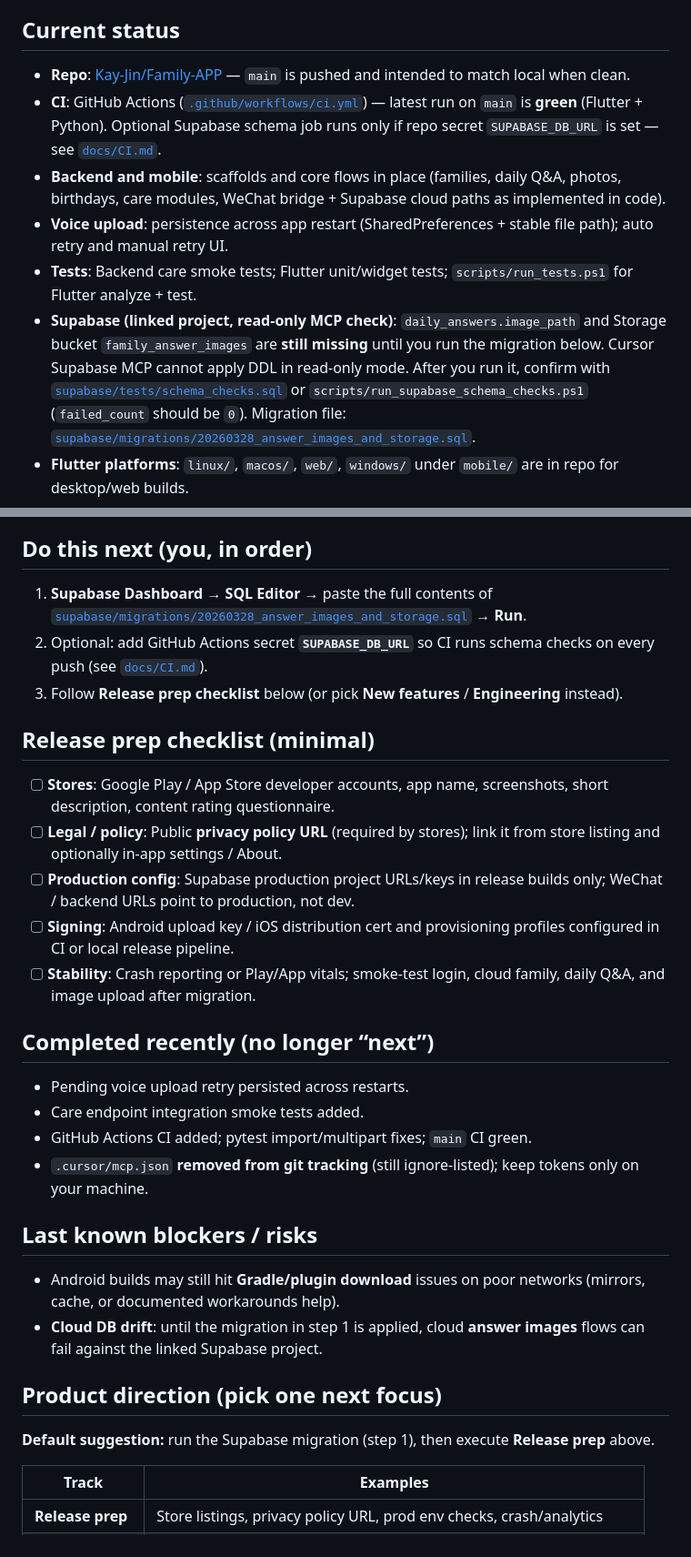
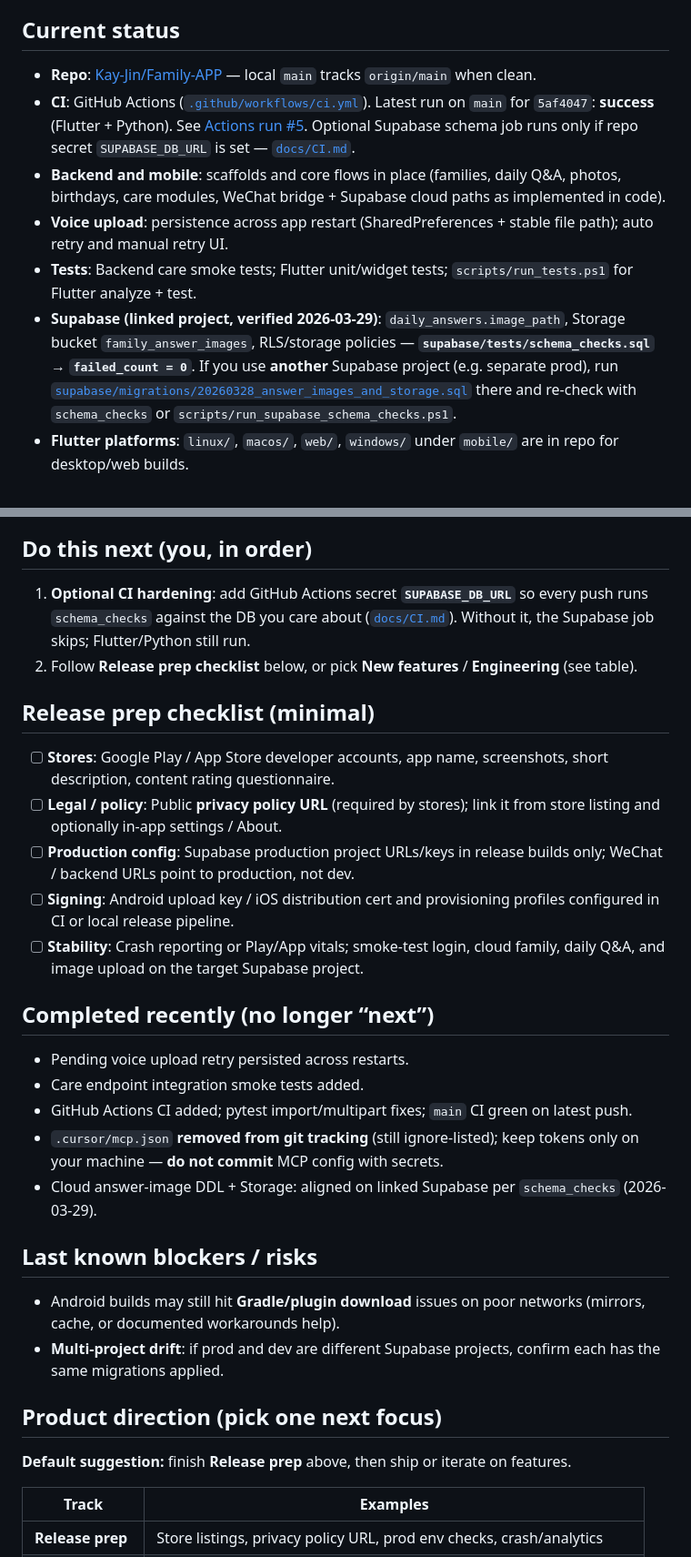
Before and after one commit to Kay-Jin/Family-APP, a Markdown page: NEXT_STEPS.md, 2 parts joined by grey strips. Shown at 91% size. Drawn GitHub-style.

Commit message:
docs: NEXT_STEPS — schema_checks pass, CI link, multi-env note
- Linked Supabase verified failed_count=0 (2026-03-29); document separate-prod drift risk
- Record latest green Actions run; mermaid order diagram; refresh resume blurb
- De-prioritize Dashboard migration as default next step when already aligned

Made-with: Cursor

```diff
--- a/NEXT_STEPS.md
+++ b/NEXT_STEPS.md
@@ -4,10 +4,10 @@ Updated: 2026-03-28
 
 ## Current status
 
-- **Repo**: [Kay-Jin/Family-APP](https://github.com/Kay-Jin/Family-APP) — `main` is pushed and intended to match local when clean.
-- **CI**: GitHub Actions ([`.github/workflows/ci.yml`](.github/workflows/ci.yml)) — latest run on `main` is **green** (Flutter + Python). Optional Supabase schema job runs only if repo secret `SUPABASE_DB_URL` is set — see [`docs/CI.md`](docs/CI.md).
+- **Repo**: [Kay-Jin/Family-APP](https://github.com/Kay-Jin/Family-APP) — local `main` tracks `origin/main` when clean.
+- **CI**: GitHub Actions ([`.github/workflows/ci.yml`](.github/workflows/ci.yml)). Latest run on `main` for `5af4047`: **success** (Flutter + Python). See [Actions run #5](https://github.com/Kay-Jin/Family-APP/actions/runs/23679734324). Optional Supabase schema job runs only if repo secret `SUPABASE_DB_URL` is set — [`docs/CI.md`](docs/CI.md).
 - **Backend and mobile**: scaffolds and core flows in place (families, daily Q&A, photos, birthdays, care modules, WeChat bridge + Supabase cloud paths as implemented in code).
 - **Voice upload**: persistence across app restart (SharedPreferences + stable file path); auto retry and manual retry UI.
 - **Tests**: Backend care smoke tests; Flutter unit/widget tests; `scripts/run_tests.ps1` for Flutter analyze + test.
-- **Supabase (linked project, read-only MCP check)**: `daily_answers.image_path` and Storage bucket `family_answer_images` are **still missing** until you run the migration below. Cursor Supabase MCP cannot apply DDL in read-only mode. After you run it, confirm with [`supabase/tests/schema_checks.sql`](supabase/tests/schema_checks.sql) or `scripts/run_supabase_schema_checks.ps1` (`failed_count` should be `0`). Migration file: [`supabase/migrations/20260328_answer_images_and_storage.sql`](supabase/migrations/20260328_answer_images_and_storage.sql).
+- **Supabase (linked project, verified 2026-03-29)**: `daily_answers.image_path`, Storage bucket `family_answer_images`, RLS/storage policies — **`supabase/tests/schema_checks.sql` → `failed_count = 0`**. If you use **another** Supabase project (e.g. separate prod), run [`supabase/migrations/20260328_answer_images_and_storage.sql`](supabase/migrations/20260328_answer_images_and_storage.sql) there and re-check with `schema_checks` or `scripts/run_supabase_schema_checks.ps1`.
 - **Flutter platforms**: `linux/`, `macos/`, `web/`, `windows/` under `mobile/` are in repo for desktop/web builds.
@@ -14,9 +25,8 @@ Updated: 2026-03-28
 
 ## Do this next (you, in order)
 
-1. **Supabase Dashboard** → **SQL Editor** → paste the full contents of [`supabase/migrations/20260328_answer_images_and_storage.sql`](supabase/migrations/20260328_answer_images_and_storage.sql) → **Run**.
-2. Optional: add GitHub Actions secret **`SUPABASE_DB_URL`** so CI runs schema checks on every push (see [`docs/CI.md`](docs/CI.md)).
-3. Follow **Release prep checklist** below (or pick **New features** / **Engineering** instead).
+1. **Optional CI hardening**: add GitHub Actions secret **`SUPABASE_DB_URL`** so every push runs `schema_checks` against the DB you care about ([`docs/CI.md`](docs/CI.md)). Without it, the Supabase job skips; Flutter/Python still run.
+2. Follow **Release prep checklist** below, or pick **New features** / **Engineering** (see table).
 
 ## Release prep checklist (minimal)
 
@@ -24,23 +34,24 @@ Updated: 2026-03-28
 - [ ] **Legal / policy**: Public **privacy policy URL** (required by stores); link it from store listing and optionally in-app settings / About.
 - [ ] **Production config**: Supabase production project URLs/keys in release builds only; WeChat / backend URLs point to production, not dev.
 - [ ] **Signing**: Android upload key / iOS distribution cert and provisioning profiles configured in CI or local release pipeline.
-- [ ] **Stability**: Crash reporting or Play/App vitals; smoke-test login, cloud family, daily Q&A, and image upload after migration.
+- [ ] **Stability**: Crash reporting or Play/App vitals; smoke-test login, cloud family, daily Q&A, and image upload on the target Supabase project.
 
 ## Completed recently (no longer “next”)
 
 - Pending voice upload retry persisted across restarts.
 - Care endpoint integration smoke tests added.
-- GitHub Actions CI added; pytest import/multipart fixes; `main` CI green.
-- `.cursor/mcp.json` **removed from git tracking** (still ignore-listed); keep tokens only on your machine.
+- GitHub Actions CI added; pytest import/multipart fixes; `main` CI green on latest push.
+- `.cursor/mcp.json` **removed from git tracking** (still ignore-listed); keep tokens only on your machine — **do not commit** MCP config with secrets.
+- Cloud answer-image DDL + Storage: aligned on linked Supabase per `schema_checks` (2026-03-29).
 
 ## Last known blockers / risks
 
 - Android builds may still hit **Gradle/plugin download** issues on poor networks (mirrors, cache, or documented workarounds help).
-- **Cloud DB drift**: until the migration in step 1 is applied, cloud **answer images** flows can fail against the linked Supabase project.
+- **Multi-project drift**: if prod and dev are different Supabase projects, confirm each has the same migrations applied.
 
 ## Product direction (pick one next focus)
 
-**Default suggestion:** run the Supabase migration (step 1), then execute **Release prep** above.
+**Default suggestion:** finish **Release prep** above, then ship or iterate on features.
 
 | Track | Examples |
 |-------|----------|
```
Also changed, not shown: other parts of NEXT_STEPS.md (+13 -2 lines).
